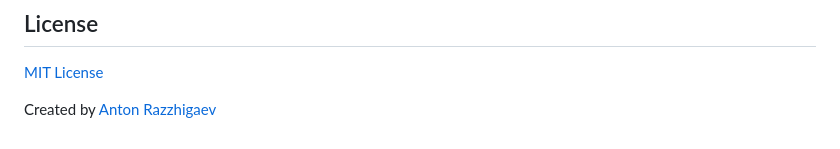
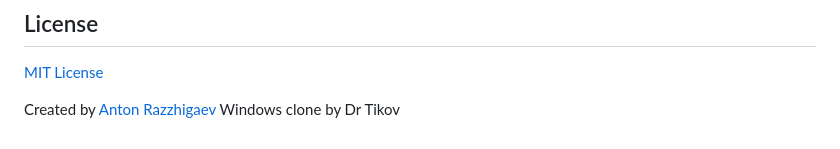
Before and after one commit to drtikov/ouroboroswindows, a Markdown page: README.md, the part around the change. Rendered like a GitHub page.

```diff
--- a/README.md
+++ b/README.md
@@ -199,4 +199,4 @@ Full text: [BIBLE.md](BIBLE.md)
 
 [MIT License](LICENSE)
 
-Created by [Anton Razzhigaev](https://t.me/abstractDL)
+Created by [Anton Razzhigaev](https://t.me/abstractDL) Windows clone by Dr Tikov
```
